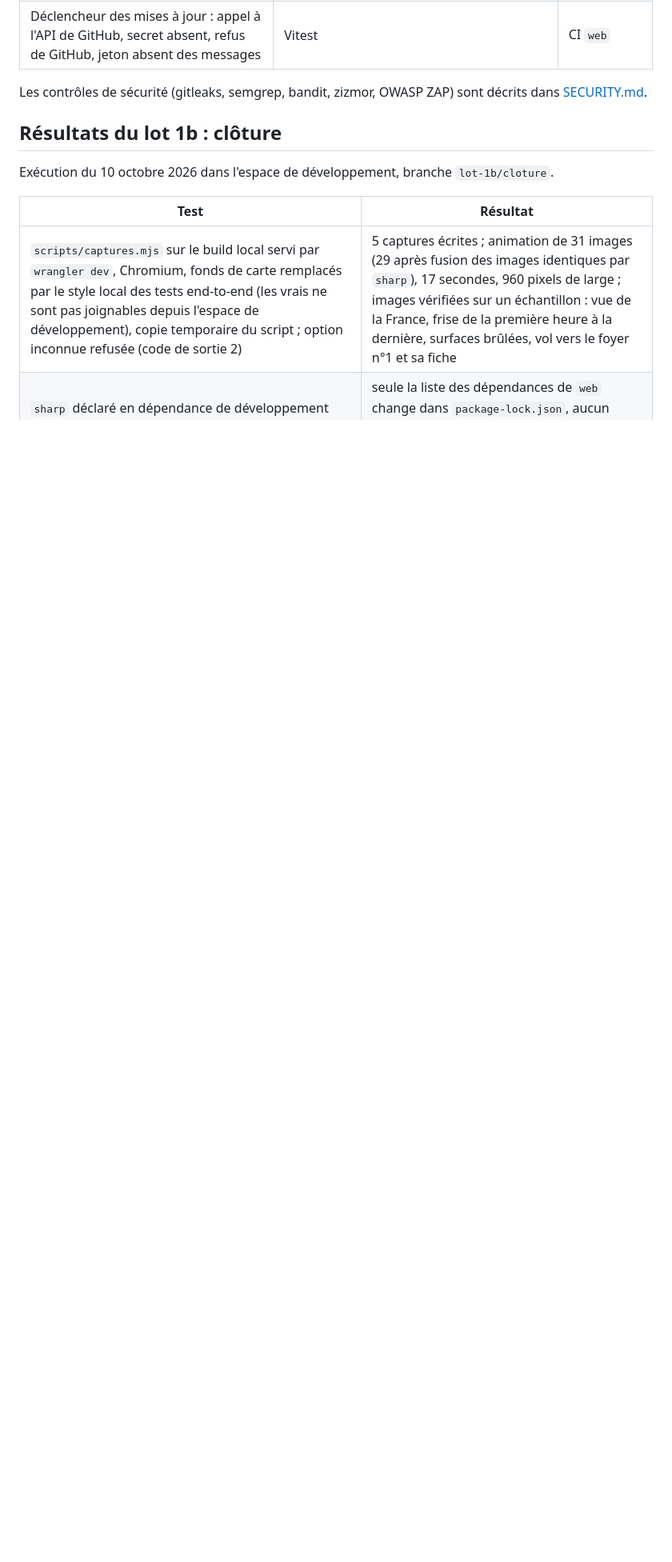
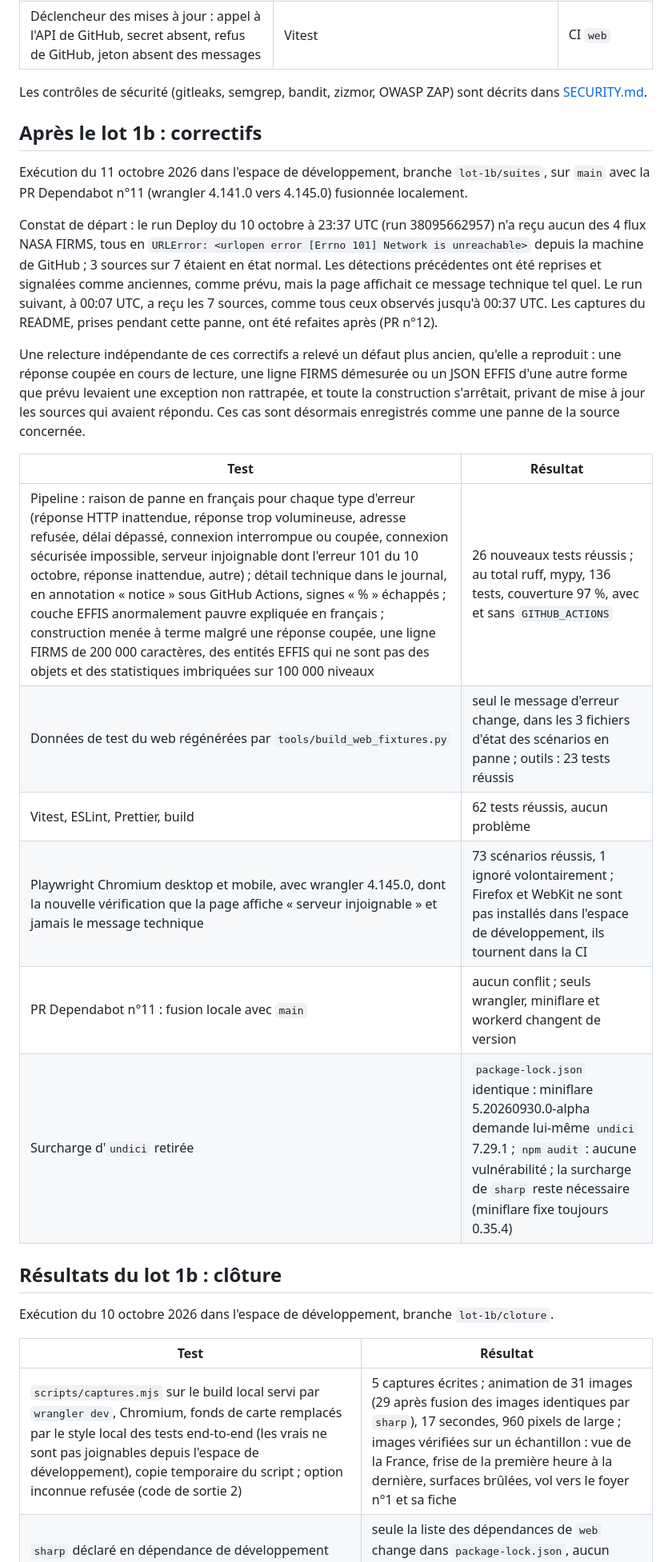
Before and after one commit to t-hamon/veille-feux-foret, a Markdown page: TESTS.md, the part around the change. Shown at 80% size. Drawn GitHub-style; blank space fills up the shorter version.

Commit message:
Record the FIRMS outage of 10 October and the follow-up tests
TESTS.md: the run of 10 October at 23:37 UTC that got none of the four
FIRMS feeds, the runs after it, and the tests of the French outage
reasons, of the build that no longer stops on an unexpected answer, of
the regenerated web test data, of the wrangler 4.145.0 update and of
the removal of the undici override.

```diff
--- a/TESTS.md
+++ b/TESTS.md
@@ -25,6 +25,23 @@ Ce fichier consigne les tests du projet et les résultats des dernières exécut
 | Déclencheur des mises à jour : appel à l'API de GitHub, secret absent, refus de GitHub, jeton absent des messages | Vitest | CI `web` |
 
 Les contrôles de sécurité (gitleaks, semgrep, bandit, zizmor, OWASP ZAP) sont décrits dans [SECURITY.md](SECURITY.md).
+
+## Après le lot 1b : correctifs
+
+Exécution du 11 octobre 2026 dans l'espace de développement, branche `lot-1b/suites`, sur `main` avec la PR Dependabot n°11 (wrangler 4.141.0 vers 4.145.0) fusionnée localement.
+
+Constat de départ : le run Deploy du 10 octobre à 23:37 UTC (run 38095662957) n'a reçu aucun des 4 flux NASA FIRMS, tous en `URLError: <urlopen error [Errno 101] Network is unreachable>` depuis la machine de GitHub ; 3 sources sur 7 étaient en état normal. Les détections précédentes ont été reprises et signalées comme anciennes, comme prévu, mais la page affichait ce message technique tel quel. Le run suivant, à 00:07 UTC, a reçu les 7 sources, comme tous ceux observés jusqu'à 00:37 UTC. Les captures du README, prises pendant cette panne, ont été refaites après (PR n°12).
+
+Une relecture indépendante de ces correctifs a relevé un défaut plus ancien, qu'elle a reproduit : une réponse coupée en cours de lecture, une ligne FIRMS démesurée ou un JSON EFFIS d'une autre forme que prévu levaient une exception non rattrapée, et toute la construction s'arrêtait, privant de mise à jour les sources qui avaient répondu. Ces cas sont désormais enregistrés comme une panne de la source concernée.
+
+| Test | Résultat |
+|---|---|
+| Pipeline : raison de panne en français pour chaque type d'erreur (réponse HTTP inattendue, réponse trop volumineuse, adresse refusée, délai dépassé, connexion interrompue ou coupée, connexion sécurisée impossible, serveur injoignable dont l'erreur 101 du 10 octobre, réponse inattendue, autre) ; détail technique dans le journal, en annotation « notice » sous GitHub Actions, signes « % » échappés ; couche EFFIS anormalement pauvre expliquée en français ; construction menée à terme malgré une réponse coupée, une ligne FIRMS de 200 000 caractères, des entités EFFIS qui ne sont pas des objets et des statistiques imbriquées sur 100 000 niveaux | 26 nouveaux tests réussis ; au total ruff, mypy, 136 tests, couverture 97 %, avec et sans `GITHUB_ACTIONS` |
+| Données de test du web régénérées par `tools/build_web_fixtures.py` | seul le message d'erreur change, dans les 3 fichiers d'état des scénarios en panne ; outils : 23 tests réussis |
+| Vitest, ESLint, Prettier, build | 62 tests réussis, aucun problème |
+| Playwright Chromium desktop et mobile, avec wrangler 4.145.0, dont la nouvelle vérification que la page affiche « serveur injoignable » et jamais le message technique | 73 scénarios réussis, 1 ignoré volontairement ; Firefox et WebKit ne sont pas installés dans l'espace de développement, ils tournent dans la CI |
+| PR Dependabot n°11 : fusion locale avec `main` | aucun conflit ; seuls wrangler, miniflare et workerd changent de version |
+| Surcharge d'`undici` retirée | `package-lock.json` identique : miniflare 5.20260930.0-alpha demande lui-même `undici` 7.29.1 ; `npm audit` : aucune vulnérabilité ; la surcharge de `sharp` reste nécessaire (miniflare fixe toujours 0.35.4) |
 
 ## Résultats du lot 1b : clôture
 
```
